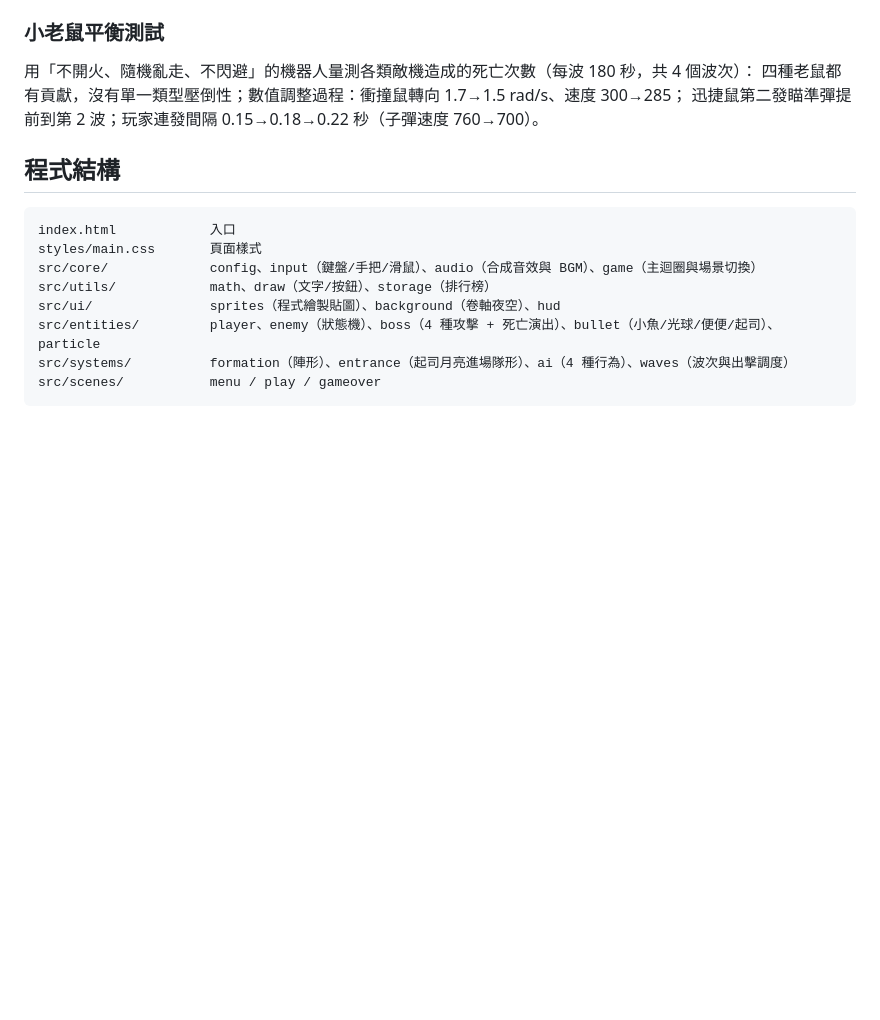
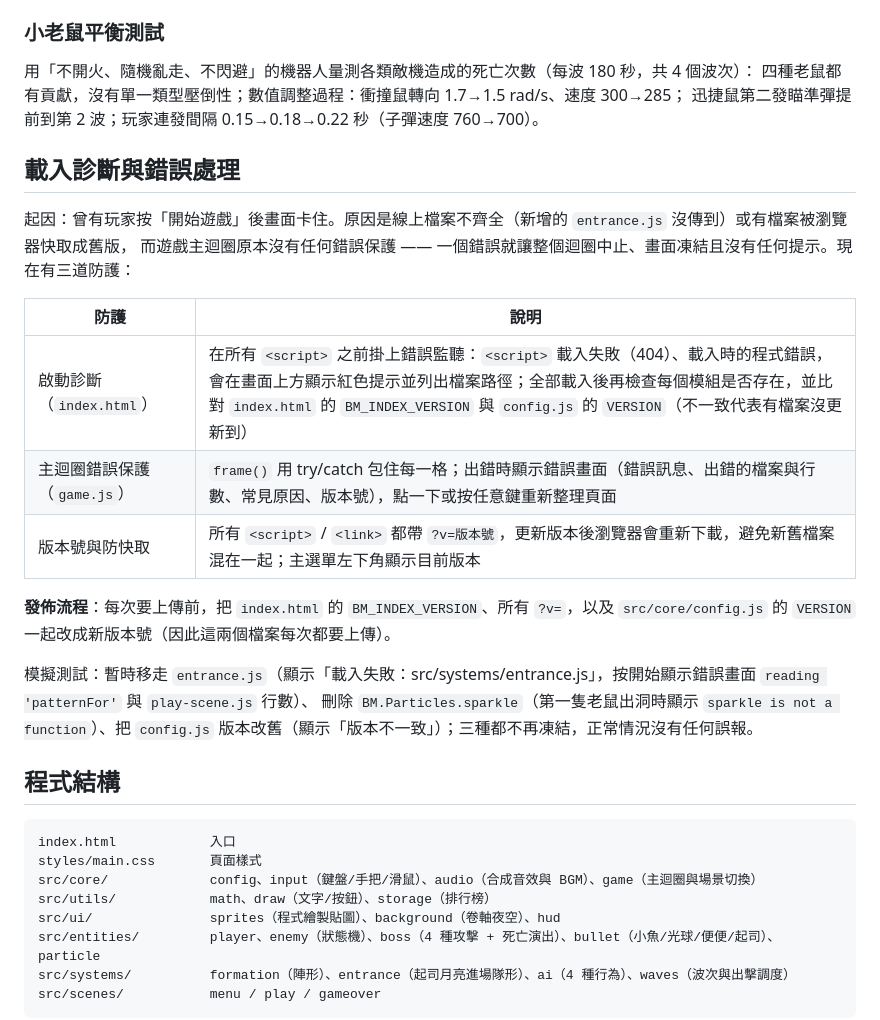
Before and after one commit to arcwang30/games_live_miu, a Markdown page: docs/GAME_DESIGN.md, the part around the change. GitHub-like rendering; blank space fills up the shorter version.

````diff
--- a/docs/GAME_DESIGN.md
+++ b/docs/GAME_DESIGN.md
@@ -171,6 +171,21 @@ BOSS 死亡時會清掉全場子彈，玩家死亡期間 BOSS 也不會開新攻
 四種老鼠都有貢獻，沒有單一類型壓倒性；數值調整過程：衝撞鼠轉向 1.7→1.5 rad/s、速度 300→285；
 迅捷鼠第二發瞄準彈提前到第 2 波；玩家連發間隔 0.15→0.18→0.22 秒（子彈速度 760→700）。
 
+## 載入診斷與錯誤處理
+起因：曾有玩家按「開始遊戲」後畫面卡住。原因是線上檔案不齊全（新增的 `entrance.js` 沒傳到）或有檔案被瀏覽器快取成舊版，
+而遊戲主迴圈原本沒有任何錯誤保護 —— 一個錯誤就讓整個迴圈中止、畫面凍結且沒有任何提示。現在有三道防護：
+
+| 防護 | 說明 |
+| --- | --- |
+| 啟動診斷（`index.html`） | 在所有 `<script>` 之前掛上錯誤監聽：`<script>` 載入失敗（404）、載入時的程式錯誤，會在畫面上方顯示紅色提示並列出檔案路徑；全部載入後再檢查每個模組是否存在，並比對 `index.html` 的 `BM_INDEX_VERSION` 與 `config.js` 的 `VERSION`（不一致代表有檔案沒更新到） |
+| 主迴圈錯誤保護（`game.js`） | `frame()` 用 try/catch 包住每一格；出錯時顯示錯誤畫面（錯誤訊息、出錯的檔案與行數、常見原因、版本號），點一下或按任意鍵重新整理頁面 |
+| 版本號與防快取 | 所有 `<script>` / `<link>` 都帶 `?v=版本號`，更新版本後瀏覽器會重新下載，避免新舊檔案混在一起；主選單左下角顯示目前版本 |
+
+**發佈流程**：每次要上傳前，把 `index.html` 的 `BM_INDEX_VERSION`、所有 `?v=`，以及 `src/core/config.js` 的 `VERSION` 一起改成新版本號（因此這兩個檔案每次都要上傳）。
+
+模擬測試：暫時移走 `entrance.js`（顯示「載入失敗：src/systems/entrance.js」，按開始顯示錯誤畫面 `reading 'patternFor'` 與 `play-scene.js` 行數）、
+刪除 `BM.Particles.sparkle`（第一隻老鼠出洞時顯示 `sparkle is not a function`）、把 `config.js` 版本改舊（顯示「版本不一致」）；三種都不再凍結，正常情況沒有任何誤報。
+
 ## 程式結構
 ```
 index.html            入口
````
